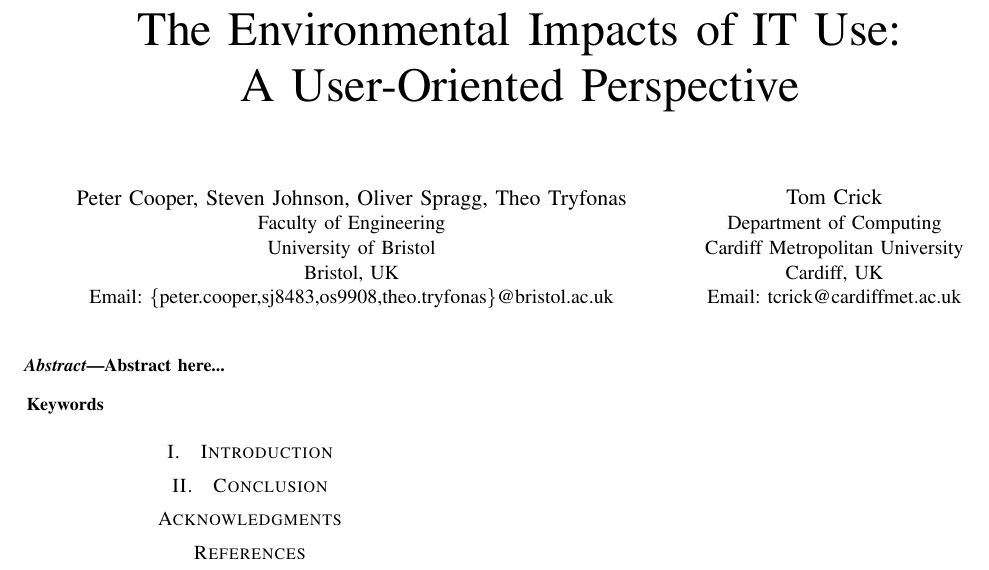
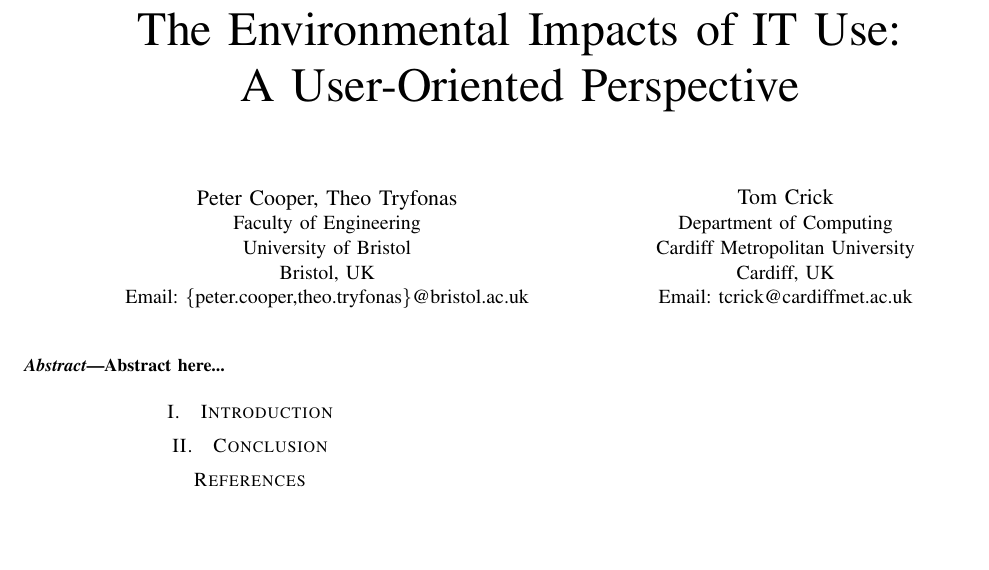
Before and after one commit to tomcrick/ICT4S2015, a LaTeX paper (ict4s2015.tex): part of the page, cut so that both start at the same text, the shorter picture padded with empty space. Compiled offline with pdfLaTeX.

Commit message:
Minor tweaks

```diff
--- a/ict4s2015.tex
+++ b/ict4s2015.tex
@@ -21,12 +21,11 @@
 % author names and affiliations
 % use a multiple column layout for up to three different
 % affiliations
-\author{\IEEEauthorblockN{Peter Cooper, Steven Johnson, Oliver Spragg,
-    Theo Tryfonas}
+\author{\IEEEauthorblockN{Peter Cooper, Theo Tryfonas}
 \IEEEauthorblockA{Faculty of Engineering\\
 University of Bristol\\
 Bristol, UK\\
-Email: \{peter.cooper,sj8483,os9908,theo.tryfonas\}@bristol.ac.uk}
+Email: \{peter.cooper,theo.tryfonas\}@bristol.ac.uk}
 \and
 \IEEEauthorblockN{Tom Crick}
 \IEEEauthorblockA{Department of Computing\\
@@ -50,9 +49,6 @@
 
 \begin{abstract}
 Abstract here...
-% Index Terms fudge
-\newline\newline
-\indent {\textbf{Keywords}}
 \end{abstract}
 
 % For peer review papers, you can put extra information on the cover
@@ -76,7 +70,7 @@
 \section{Conclusion}
 
 
-\section*{Acknowledgments}
+%\section*{Acknowledgments}
 
 %\newpage
 
```
Also changed, not shown: ict4s2015.tex (2 more changed lines).
